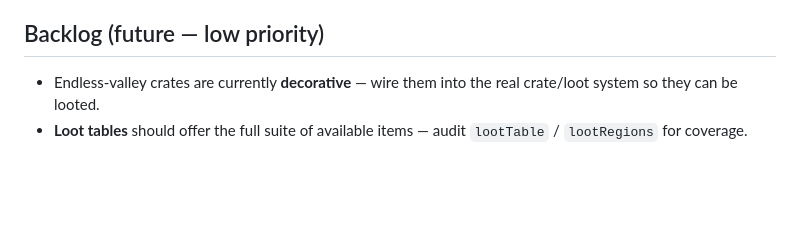
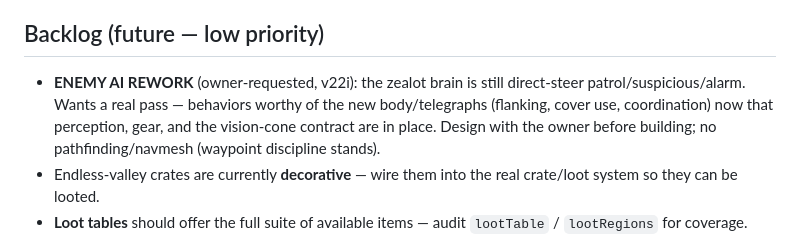
Before and after one commit to nb-kb/shadow-of-the-valley, a Markdown page: KNOWN_BUGS.md, the part around the change. Drawn GitHub-style; blank space fills up the shorter version.

Commit message:
Add the enemy AI rework to the backlog ledger
Co-Authored-By: Claude Fable 5 <noreply@anthropic.com>

```diff
--- a/KNOWN_BUGS.md
+++ b/KNOWN_BUGS.md
@@ -31,6 +31,12 @@ Last reviewed: 2026-07-10 (build v22h).
 
 ## Backlog (future — low priority)
 
+- **ENEMY AI REWORK** (owner-requested, v22i): the zealot brain is still
+  direct-steer patrol/suspicious/alarm. Wants a real pass — behaviors worthy
+  of the new body/telegraphs (flanking, cover use, coordination) now that
+  perception, gear, and the vision-cone contract are in place. Design with
+  the owner before building; no pathfinding/navmesh (waypoint discipline
+  stands).
 - Endless-valley crates are currently **decorative** — wire them into the real
   crate/loot system so they can be looted.
 - **Loot tables** should offer the full suite of available items — audit
```
